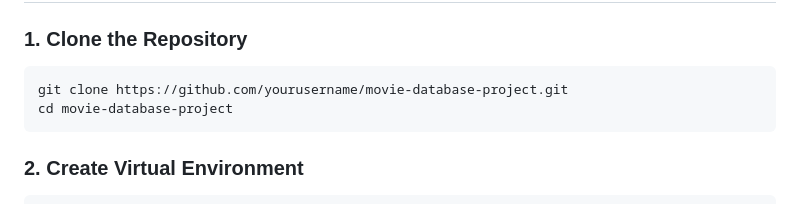
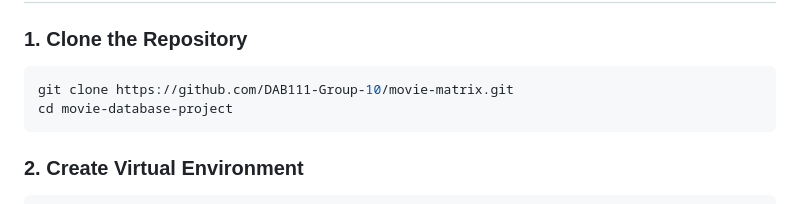
Before and after one commit to DAB111-Group-10/Movie-Matrix, a Markdown page: readme.md, the part around the change. GitHub-like rendering.

````diff
--- a/readme.md
+++ b/readme.md
@@ -21,7 +21,7 @@ This project is a web application that provides insights into movie data using t
 
 ### 1. Clone the Repository
 ```bash
-git clone https://github.com/yourusername/movie-database-project.git
+git clone https://github.com/DAB111-Group-10/movie-matrix.git
 cd movie-database-project
 ```
 
````
